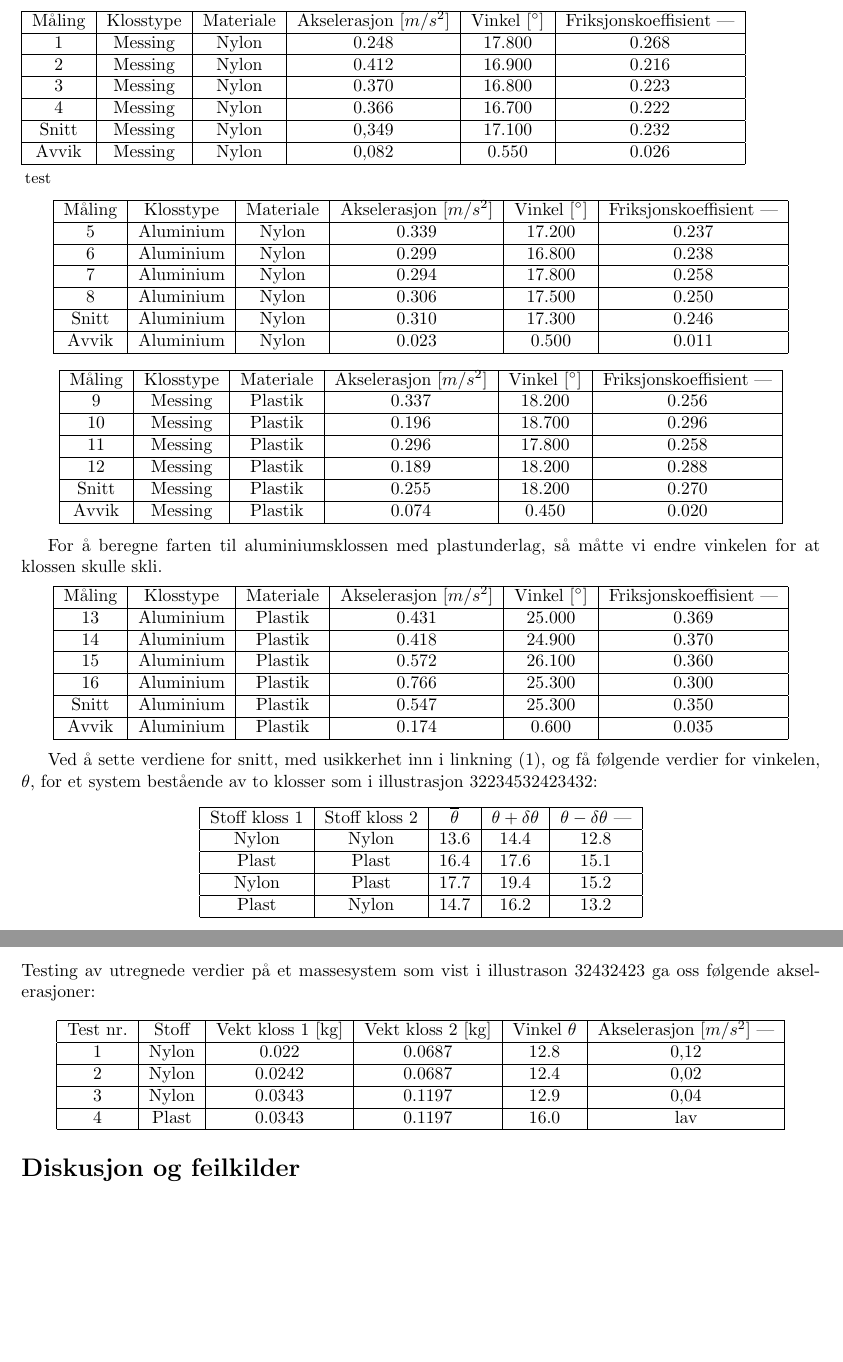
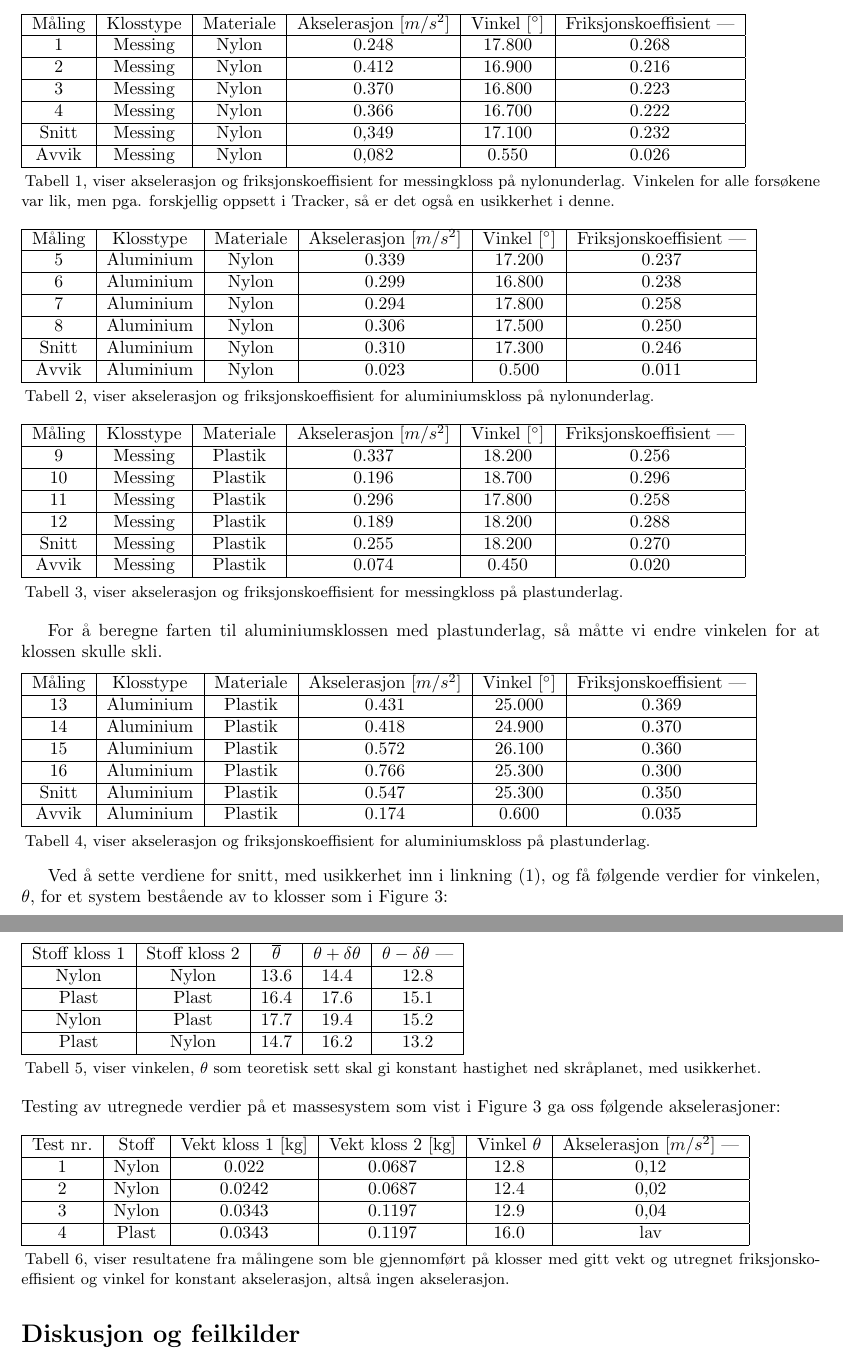
Before and after one commit to jakoblover/TFY4115, a LaTeX document (RapportLab.tex): two parts of pages 7 and 8 of 9, joined at a grey line, cut so that both start at the same text, the shorter picture padded with empty space. Compiled offline with pdfLaTeX.

Commit message:
Fixed table-text

```diff
--- a/RapportLab.tex
+++ b/RapportLab.tex
@@ -126,7 +126,7 @@ Nedenfor er resultatene vi fikk ved å bruke Tracker til å finne akselerasjonen
   \end{tabular}
  \begin{tablenotes}
  	\small
- 	\item test
+ 	\item Tabell 1, viser akselerasjon og friksjonskoeffisient for messingkloss på nylonunderlag. Vinkelen for alle forsøkene var lik, men pga. forskjellig oppsett i Tracker, så er det også en usikkerhet i denne.
  	\end{tablenotes}
 \end{center}
 
@@ -143,6 +143,10 @@ Nedenfor er resultatene vi fikk ved å bruke Tracker til å finne akselerasjonen
     Avvik & Aluminium & Nylon & 0.023 & 0.500 & 0.011 \\
     \hline
   \end{tabular}
+   \begin{tablenotes}
+ 	\small
+ 	\item Tabell 2, viser akselerasjon og friksjonskoeffisient for aluminiumskloss på nylonunderlag.
+ 	\end{tablenotes}
 \end{center}
 
 
@@ -158,6 +162,10 @@ Nedenfor er resultatene vi fikk ved å bruke Tracker til å finne akselerasjonen
     Avvik & Messing & Plastik & 0.074 & 0.450 & 0.020 \\
     \hline
   \end{tabular}
+     \begin{tablenotes}
+ 	\small
+ 	\item Tabell 3, viser akselerasjon og friksjonskoeffisient for messingkloss på plastunderlag.
+ 	\end{tablenotes}
 \end{center}
 
 For å beregne farten til aluminiumsklossen med plastunderlag, så måtte vi endre vinkelen for at klossen skulle skli.
@@ -173,9 +181,13 @@ For å beregne farten til aluminiumsklossen med plastunderlag, så måtte vi end
     Avvik & Aluminium & Plastik & 0.174 & 0.600 & 0.035 \\
     \hline
   \end{tabular}
+     \begin{tablenotes}
+ 	\small
+ 	\item Tabell 4, viser akselerasjon og friksjonskoeffisient for aluminiumskloss på plastunderlag.
+ 	\end{tablenotes}
 \end{center}
 
-Ved å sette verdiene for snitt, med usikkerhet inn i linkning (1), og få følgende verdier for vinkelen, $\theta$, for et system bestående av to klosser som i illustrasjon 32234532423432:
+Ved å sette verdiene for snitt, med usikkerhet inn i linkning (1), og få følgende verdier for vinkelen, $\theta$, for et system bestående av to klosser som i Figure 3:
 
 \begin{center}
   \begin{tabular}{| c | c | c | c | c |}
@@ -186,8 +198,12 @@ Ved å sette verdiene for snitt, med usikkerhet inn i linkning (1), og få følg
     Nylon & Plast & 17.7 & 19.4 & 15.2 \\ \hline
     Plast & Nylon & 14.7 & 16.2 & 13.2  \\ \hline
   \end{tabular}
+     \begin{tablenotes}
+ 	\small
+ 	\item Tabell 5, viser vinkelen, $\theta$ som teoretisk sett skal gi konstant hastighet ned skråplanet, med usikkerhet.
+ 	\end{tablenotes}
 \end{center}
-Testing av utregnede verdier på et massesystem som vist i illustrason 32432423 ga oss følgende akselerasjoner:
+Testing av utregnede verdier på et massesystem som vist i Figure 3 ga oss følgende akselerasjoner:
 
 \begin{center}
   \begin{tabular}{| c | c | c | c | c  | c |}
@@ -198,6 +214,10 @@ Testing av utregnede verdier på et massesystem som vist i illustrason 32432423
     3 & Nylon & 0.0343 & 0.1197 & 12.9 & 0,04 \\ \hline
     4 & Plast & 0.0343 & 0.1197 & 16.0 & lav  \\ \hline
   \end{tabular}
+     \begin{tablenotes}
+ 	\small
+ 	\item Tabell 6, viser resultatene fra målingene som ble gjennomført på klosser med gitt vekt og utregnet friksjonskoeffisient og vinkel for konstant akselerasjon, altså ingen akselerasjon.
+ 	\end{tablenotes}
 \end{center}
 
 \section*{Diskusjon og feilkilder}
```
